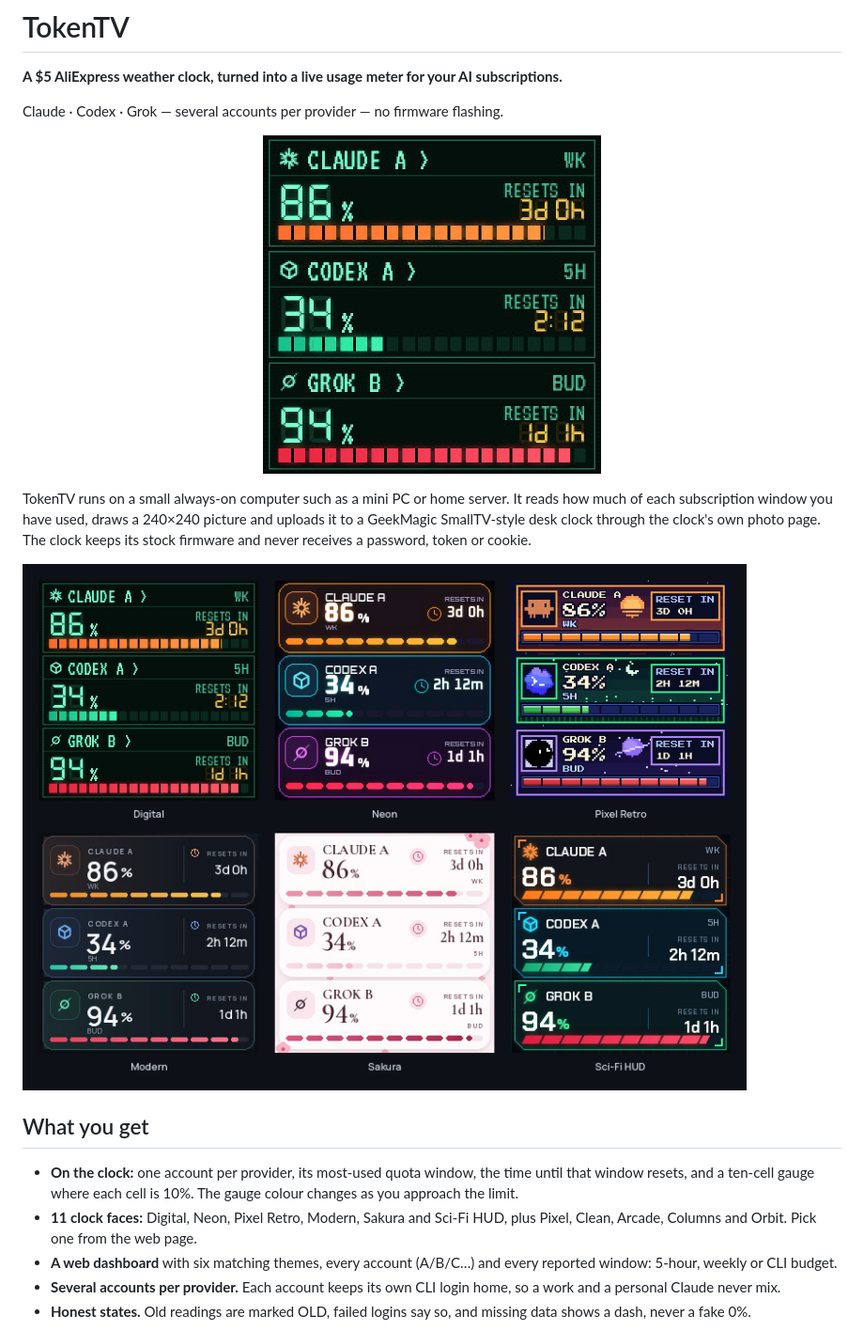
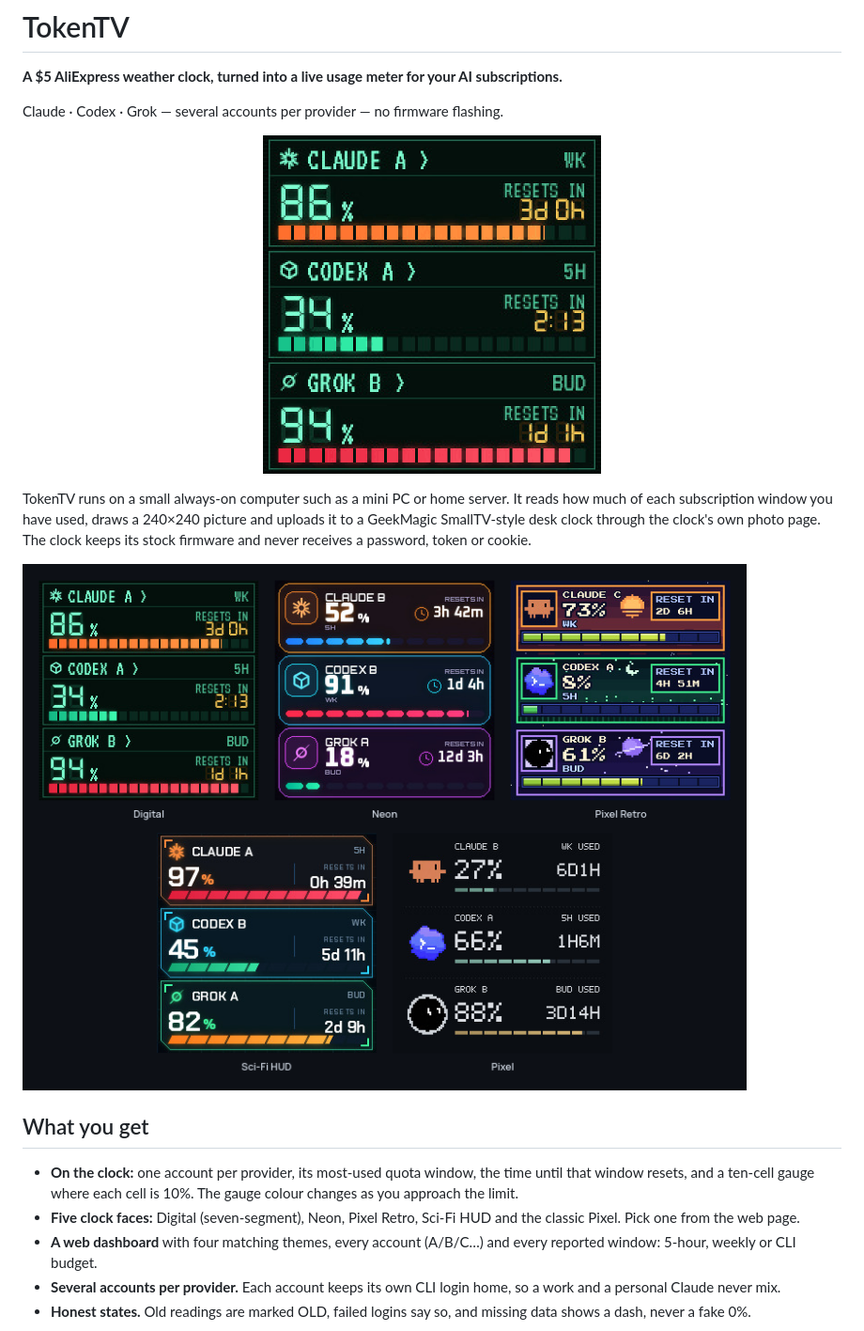
Before and after one commit to click6067-ship-it/token-tv, a Markdown page: README.md, the part around one of its changes. Shown at 94% size. GitHub-like rendering; pictures changed too: docs/images/clock-faces.gif, docs/images/clock-faces.png.

```diff
--- a/README.md
+++ b/README.md
@@ -20,9 +20,9 @@ keeps its stock firmware and never receives a password, token or cookie.
 - **On the clock:** one account per provider, its most-used quota window, the time until
   that window resets, and a ten-cell gauge where each cell is 10%. The gauge colour changes
   as you approach the limit.
-- **11 clock faces:** Digital, Neon, Pixel Retro, Modern, Sakura and Sci-Fi HUD, plus
-  Pixel, Clean, Arcade, Columns and Orbit. Pick one from the web page.
-- **A web dashboard** with six matching themes, every account (A/B/C…) and every reported
+- **Five clock faces:** Digital (seven-segment), Neon, Pixel Retro, Sci-Fi HUD and the
+  classic Pixel. Pick one from the web page.
+- **A web dashboard** with four matching themes, every account (A/B/C…) and every reported
   window: 5-hour, weekly or CLI budget.
 - **Several accounts per provider.** Each account keeps its own CLI login home, so a work
   and a personal Claude never mix.
```
Also changed, not shown: other parts of README.md (+2 -2 lines), README.ko.md (+14 -17 lines), docs/images/web-neon.png, docs/images/web-themes.png, 11 other files.
